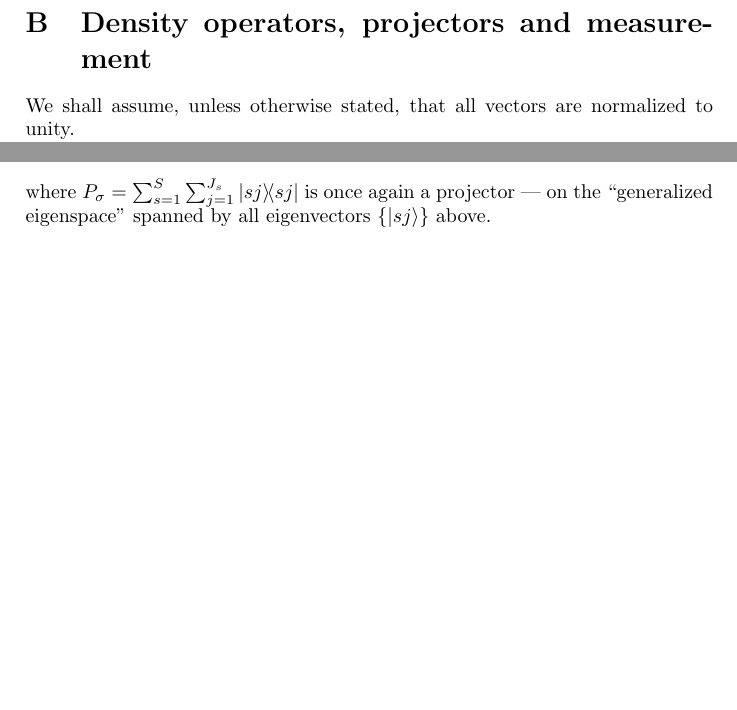
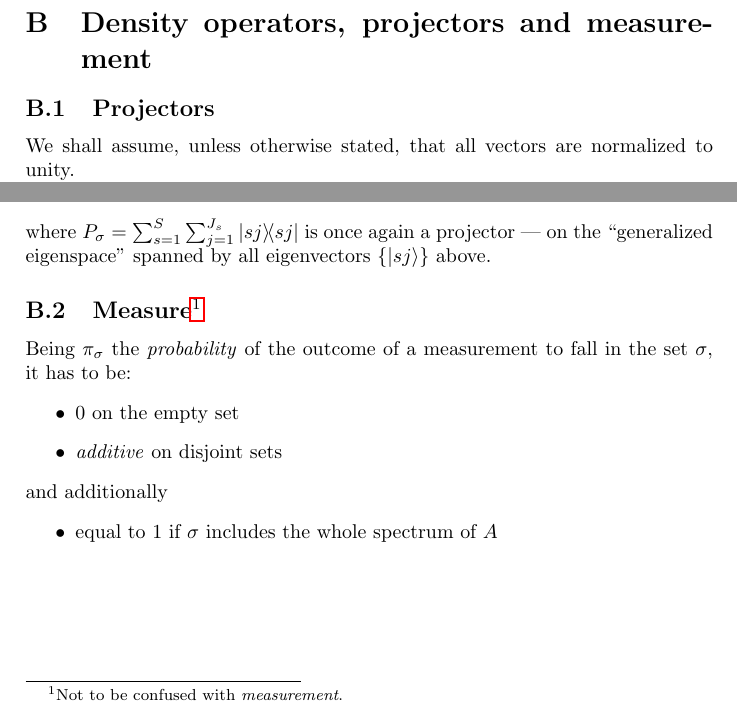
Before and after one commit to gderosa/timeq, a LaTeX paper (pauli.tex, which reads a_density.tex): two parts of page 4 of 5, joined at a grey line, cut so that both start at the same text, the shorter picture padded with empty space. Compiled offline with pdfLaTeX.

Commit message:
measure properties anticipated

```diff
--- a/a_density.tex
+++ b/a_density.tex
@@ -1,4 +1,6 @@
 \section{Density operators, projectors and measurement}
+
+\subsection{Projectors}
 
 We shall assume, unless otherwise stated, that all vectors are
 normalized to unity.
@@ -32,7 +34,21 @@ $$
 \pi_{\sigma} = \sum_{s=1}^{S}\sum_{j=1}^{J_{s}}\norm{\braket{sj}{\psi}}^2
         = \sum_{s=1}^{S}\sum_{j=1}^{J_{s}}\bra{\psi}\ket{sj}\bra{sj}\ket{\psi}
         = \mel{\psi}{P_{\sigma}}{\psi}
+        ,
 $$
 where $P_{\sigma} = \sum_{s=1}^{S}\sum_{j=1}^{J_{s}}\ketbra{sj}$
 is once again a projector --- on the ``generalized eigenspace'' spanned by all
 eigenvectors $\{\ket{sj}\}$ above.
+
+\subsection[Measure]{Measure\footnote{Not to be confused with \emph{measurement}.}}
+
+Being $\pi_{\sigma}$ the \emph{probability} of the outcome of a measurement to
+fall in the set $\sigma$, it has to be:
+\begin{itemize}
+\item $0$ on the empty set
+\item \term{additive} on disjoint sets
+\end{itemize}
+and additionally
+\begin{itemize}
+\item equal to $1$ if $\sigma$ includes the whole spectrum of $A$
+\end{itemize}
```
